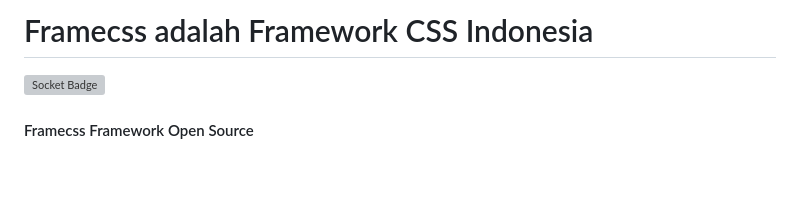
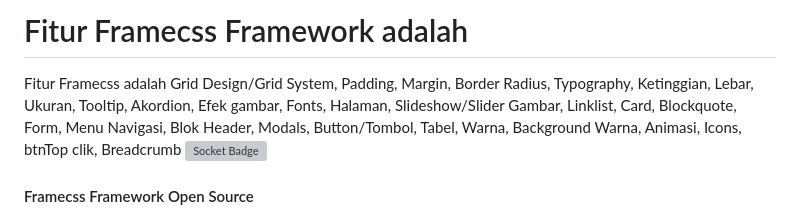
Before and after one commit to nelsenpro/framecss, a Markdown page: README.md, the part around the change. Rendered like a GitHub page; blank space fills up the shorter version; grey boxes are pictures that could not be loaded.

```diff
--- a/README.md
+++ b/README.md
@@ -1,4 +1,5 @@
-# Framecss adalah Framework CSS Indonesia
+# Fitur Framecss Framework adalah
+Fitur Framecss adalah Grid Design/Grid System, Padding, Margin, Border Radius, Typography, Ketinggian, Lebar, Ukuran, Tooltip, Akordion, Efek gambar, Fonts, Halaman, Slideshow/Slider Gambar, Linklist, Card, Blockquote, Form, Menu Navigasi, Blok Header, Modals, Button/Tombol, Tabel, Warna, Background Warna, Animasi, Icons, btnTop clik, Breadcrumb
 [![Socket Badge](https://socket.dev/api/badge/npm/package/getframecss)](https://socket.dev/npm/package/getframecss)
 #### Framecss Framework Open Source
 <p align="">Framecss adalah Framework CSS open source yang Menyediakan berbagai macam library CSS untuk keperluan Desain Aplikasi Web <i>Responsible</i> dan aplikasi web. CLASS bisa menggunakan bahasa Indonesia ataupun Inggris. misalnya : class="button" atau class="tombol" dan hasilnya sama. Singkatnya, Framecss mendukung class dua bahasa yaitu bahasa Indonesia dan bahasa Inggris</p> Framecss diciptakan dan di kembangkan oleh Nelsen Niko yang terinspirasi oleh beberapa CSS framework lain, seperti Bootstrap, Foundation, dan Bulma. Framecss menawarkan fitur-fitur unggulan seperti responsive design, grid system, custom components, dan theme customization. Framecss cocok digunakan untuk web desainer pemula dalam membuat web yang modern, elegan, dan mudah digunakan.
```
